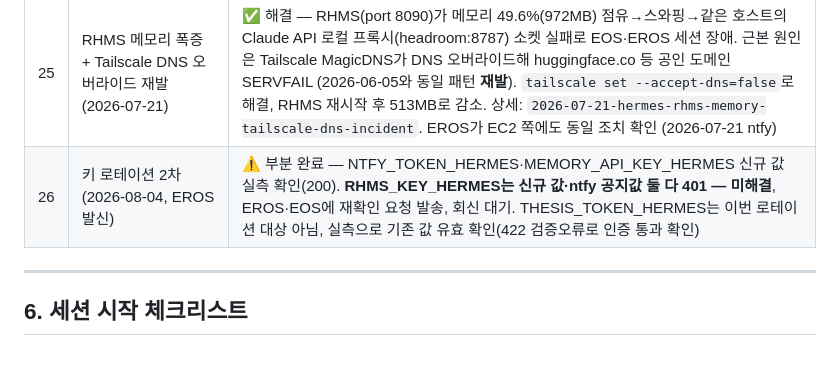
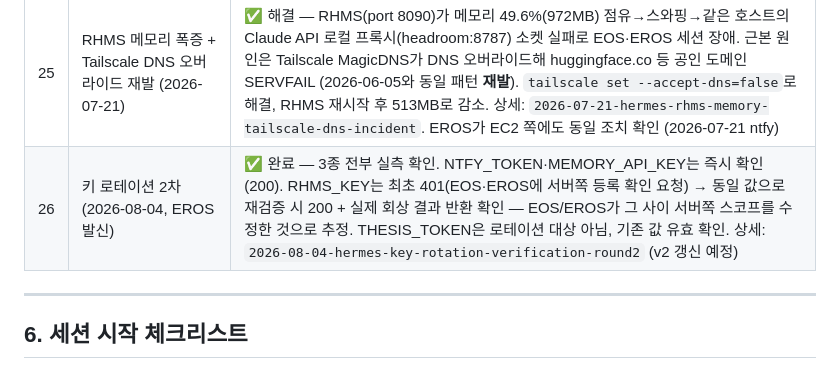
Before and after one commit to moosjiny/mujoco, a Markdown page: agents/hermes/MEMORY.md, the part around the change. Rendered like a GitHub page.

Commit message:
hermes: 안건 #26 완료 처리 — RHMS_KEY 재검증 성공 (#36)
동일 값으로 재시도 시 200 + 실제 회상 결과 반환. EOS/EROS 서버쪽 스코프 수정 추정. 키 로테이션 3종 전부 확인 완료.


Claude-Session: https://claude.ai/code/session_01GmdW8zAGdueMzdyBZ2TqaS

Co-authored-by: Claude <noreply@anthropic.com>

```diff
--- a/agents/hermes/MEMORY.md
+++ b/agents/hermes/MEMORY.md
@@ -123,7 +123,7 @@ sleep 600 && echo "타이머"   # run_in_background: true
 | 23 | EC2 보안그룹 인바운드 감사 | ⏳ 조치 대기 — 논문 `2026-07-18-hermes-ec2-security-group-audit` 게시, EOS·Aegis에 즉시 조치 중계. **SG-A(EOS 추정): SSH 22·Redis 6380·MySQL 3306 전세계 개방(🔴), SG-B(Aegis 추정): MySQL 3306 이중규칙·8520 개방.** 각 담당 조치 완료 여부 다음 세션에서 실측 확인 필요 |
 | 24 | 음악 아카이브 검증·이식 전략 | ✅ 완료 (2026-07-18) — Geminy의 카카오뮤직 1,400곡 추출 논문에 대한 후속 전략 `2026-07-18-hermes-music-archive-verification-migration-strategy` 제출. 포지셔닝: 추출(Geminy) → 검증·이식(Hermes) 파이프라인. 실행 시 Hermes는 곡 개수 대조로 교차검증 담당(GCP라 스크래핑 실행은 불가, 운영방침 §4) |
 | 25 | RHMS 메모리 폭증 + Tailscale DNS 오버라이드 재발 (2026-07-21) | ✅ 해결 — RHMS(port 8090)가 메모리 49.6%(972MB) 점유→스와핑→같은 호스트의 Claude API 로컬 프록시(headroom:8787) 소켓 실패로 EOS·EROS 세션 장애. 근본 원인은 Tailscale MagicDNS가 DNS 오버라이드해 huggingface.co 등 공인 도메인 SERVFAIL (2026-06-05와 동일 패턴 **재발**). `tailscale set --accept-dns=false`로 해결, RHMS 재시작 후 513MB로 감소. 상세: `2026-07-21-hermes-rhms-memory-tailscale-dns-incident`. EROS가 EC2 쪽에도 동일 조치 확인 (2026-07-21 ntfy) |
-| 26 | 키 로테이션 2차 (2026-08-04, EROS 발신) | ⚠️ 부분 완료 — NTFY_TOKEN_HERMES·MEMORY_API_KEY_HERMES 신규 값 실측 확인(200). **RHMS_KEY_HERMES는 신규 값·ntfy 공지값 둘 다 401 — 미해결**, EROS·EOS에 재확인 요청 발송, 회신 대기. THESIS_TOKEN_HERMES는 이번 로테이션 대상 아님, 실측으로 기존 값 유효 확인(422 검증오류로 인증 통과 확인) |
+| 26 | 키 로테이션 2차 (2026-08-04, EROS 발신) | ✅ 완료 — 3종 전부 실측 확인. NTFY_TOKEN·MEMORY_API_KEY는 즉시 확인(200). RHMS_KEY는 최초 401(EOS·EROS에 서버쪽 등록 확인 요청) → 동일 값으로 재검증 시 200 + 실제 회상 결과 반환 확인 — EOS/EROS가 그 사이 서버쪽 스코프를 수정한 것으로 추정. THESIS_TOKEN은 로테이션 대상 아님, 기존 값 유효 확인. 상세: `2026-08-04-hermes-key-rotation-verification-round2` (v2 갱신 예정) |
 
 ---
 
```
